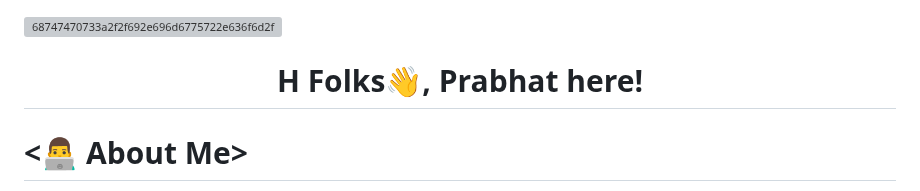
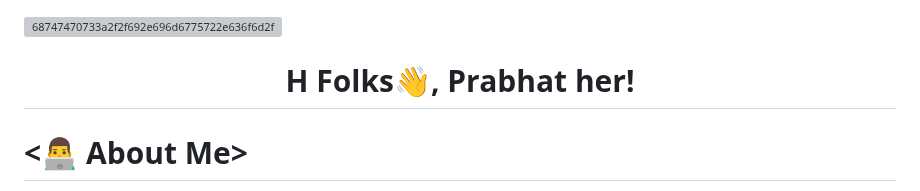
Before and after one commit to prabhat706/README.md, a Markdown page: README.md, the part around the change. GitHub-like rendering; grey boxes are pictures that could not be loaded.

```diff
--- a/README.md
+++ b/README.md
@@ -1,5 +1,5 @@
 ![68747470733a2f2f692e696d6775722e636f6d2f344153616679302e706e67](https://user-images.githubusercontent.com/80635510/149666617-b194a515-9bee-492e-8c47-90ef758fbb97.png)
-<h1 align="center">H Folks👋, Prabhat here!</h1>
+<h1 align="center">H Folks👋, Prabhat her!</h1>
 <!-- <h3 align="center">I am a Computer Science student & Web developer.</h3> -->
 <h1><👨‍💻 About Me></h1>
     I am Prabhat Mishra and I am a sopomohor pursuing my Bachelor's in Computer Science and Engineering from India 🎓 I am a FrontEnd Developer and learning Backend Development & Web3.0 enthusiast 💻💻
```
